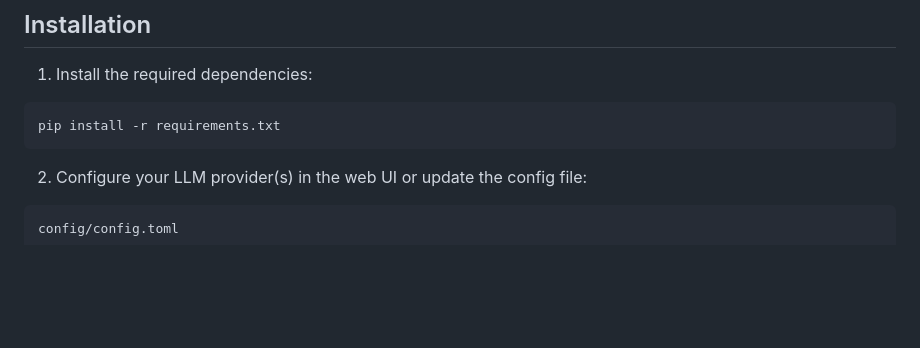
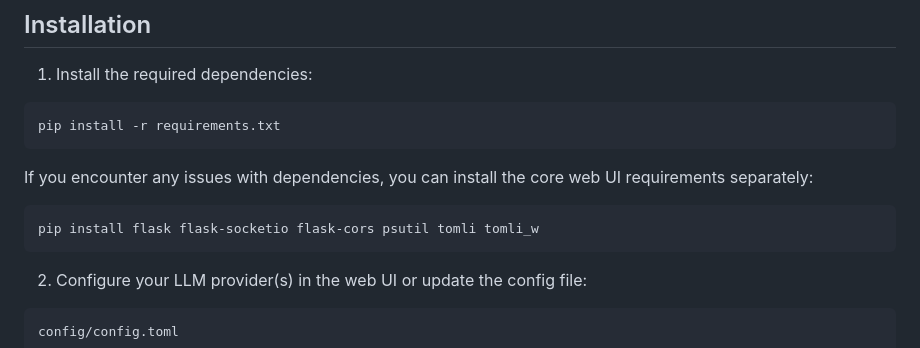
Before and after one commit to yksirotta/openmanusguiplus-coolify, a Markdown page: README.md, the part around the change. Rendered like a GitHub page; blank space fills up the shorter version.

Commit message:
Add core dependency installation instructions

````diff
--- a/README.md
+++ b/README.md
@@ -43,6 +43,12 @@ We're also excited to introduce [OpenManus-RL](https://github.com/OpenManus/Open
 
 ```bash
 pip install -r requirements.txt
+```
+
+If you encounter any issues with dependencies, you can install the core web UI requirements separately:
+
+```bash
+pip install flask flask-socketio flask-cors psutil tomli tomli_w
 ```
 
 2. Configure your LLM provider(s) in the web UI or update the config file:
````
